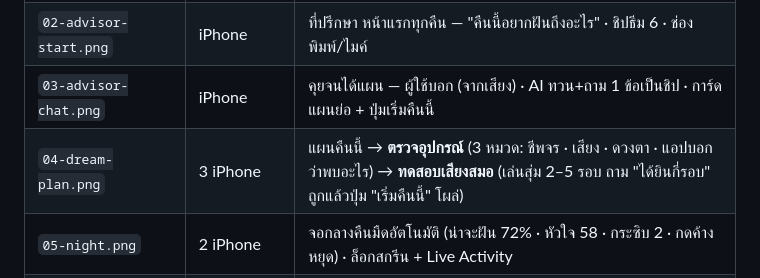
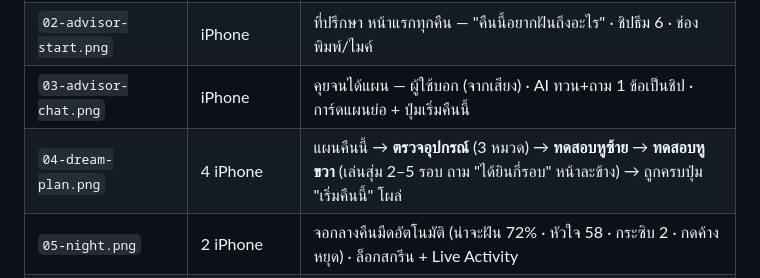
Before and after one commit to suksomsri7/lucid-dreams, a Markdown page: ledger/design-app/README.md, the part around the change. GitHub-like rendering.

Commit message:
UX รอบ 13: ทดสอบหูซ้าย/หูขวา แยกคนละหน้า (04 = 4 จอ)
Co-Authored-By: Claude Fable 5.1 <noreply@anthropic.com>

```diff
--- a/ledger/design-app/README.md
+++ b/ledger/design-app/README.md
@@ -11,7 +11,7 @@
 | `01-onboarding.png` | 2 iPhone | ยินดีต้อนรับ + ข้อควรรู้ 3 บรรทัด + ติ๊กรับทราบ · อุปกรณ์ 3 หมวด (ชีพจร/การขยับ · เสียง · ดวงตา-อนาคต) แอปสแกนแล้วบอกว่าพบอะไร |
 | `02-advisor-start.png` | iPhone | ที่ปรึกษา หน้าแรกทุกคืน — "คืนนี้อยากฝันถึงอะไร" · ชิปธีม 6 · ช่องพิมพ์/ไมค์ |
 | `03-advisor-chat.png` | iPhone | คุยจนได้แผน — ผู้ใช้บอก (จากเสียง) · AI ทวน+ถาม 1 ข้อเป็นชิป · การ์ดแผนย่อ + ปุ่มเริ่มคืนนี้ |
-| `04-dream-plan.png` | 3 iPhone | แผนคืนนี้ → **ตรวจอุปกรณ์** (3 หมวด: ชีพจร · เสียง · ดวงตา · แอปบอกว่าพบอะไร) → **ทดสอบเสียงสมอ** (เล่นสุ่ม 2–5 รอบ ถาม "ได้ยินกี่รอบ" ถูกแล้วปุ่ม "เริ่มคืนนี้" โผล่) |
+| `04-dream-plan.png` | 4 iPhone | แผนคืนนี้ → **ตรวจอุปกรณ์** (3 หมวด) → **ทดสอบหูซ้าย** → **ทดสอบหูขวา** (เล่นสุ่ม 2–5 รอบ ถาม "ได้ยินกี่รอบ" หน้าละข้าง) → ถูกครบปุ่ม "เริ่มคืนนี้" โผล่ |
 | `05-night.png` | 2 iPhone | จอกลางคืนมืดอัตโนมัติ (น่าจะฝัน 72% · หัวใจ 58 · กระซิบ 2 · กดค้างหยุด) · ล็อกสกรีน + Live Activity |
 | `06-morning.png` | 2 iPhone | เช้าในห้องเดียวกัน — AI ทัก · **พูด (ไมค์ถอดสด) หรือพิมพ์** เล่าฝัน · 4 ข้อเป็นชิป · AI บอกผล + คืนถัดไป |
 | `07-night-report.png` | iPhone (ยาว) | รายงานเมื่อคืน — แถบทั้งคืน · เหตุการณ์ทุกเสียง (เวลา · ระดับ · ผล) · ผลคืนนี้ + คืนถัดไปจะปรับอะไร |
```
Also changed, not shown: ledger/APP-RUN.md (+1 -1 lines), ledger/DESIGN-APP.md (+10 -11 lines).
